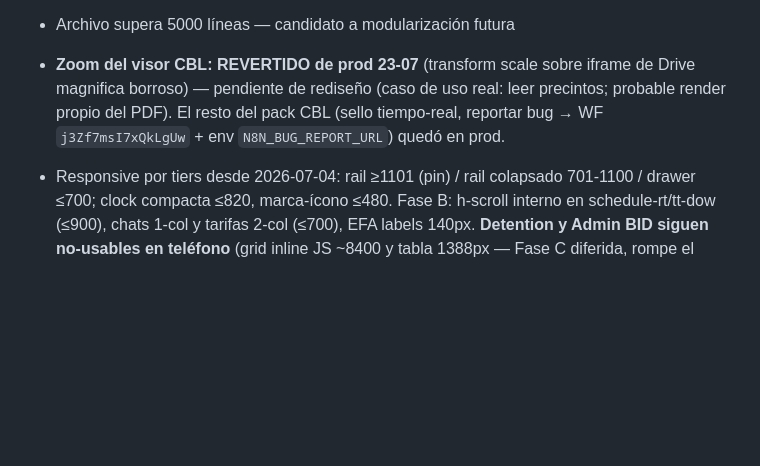
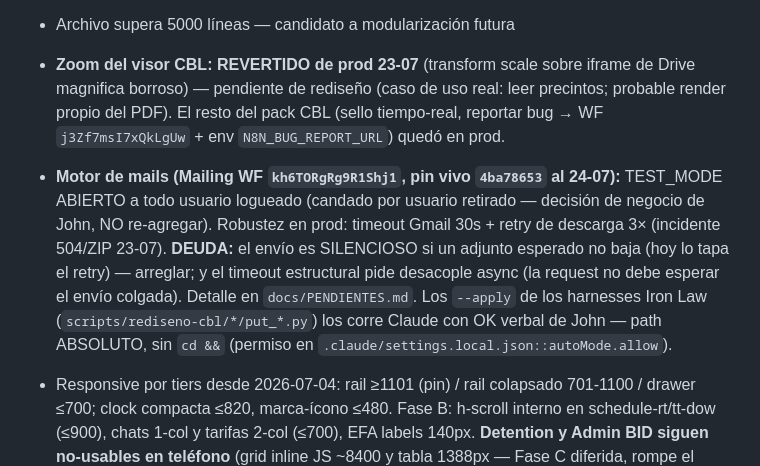
Before and after one commit to jzenteno-creador/ssb-workspace, a Markdown page: CLAUDE.md, the part around the change. Drawn GitHub-style; blank space fills up the shorter version.

```diff
--- a/CLAUDE.md
+++ b/CLAUDE.md
@@ -273,6 +273,7 @@ Diagnóstico original **verificado en prod** (`xkppkzfxgtfsmfooozsm`, 2026-07-01
 - Estado global mutable: rates, efaSheet, schedule, selC, selE
 - Archivo supera 5000 líneas — candidato a modularización futura
 - **Zoom del visor CBL: REVERTIDO de prod 23-07** (transform scale sobre iframe de Drive magnifica borroso) — pendiente de rediseño (caso de uso real: leer precintos; probable render propio del PDF). El resto del pack CBL (sello tiempo-real, reportar bug → WF `j3Zf7msI7xQkLgUw` + env `N8N_BUG_REPORT_URL`) quedó en prod.
+- **Motor de mails (Mailing WF `kh6TORgRg9R1Shj1`, pin vivo `4ba78653` al 24-07):** TEST_MODE ABIERTO a todo usuario logueado (candado por usuario retirado — decisión de negocio de John, NO re-agregar). Robustez en prod: timeout Gmail 30s + retry de descarga 3× (incidente 504/ZIP 23-07). **DEUDA:** el envío es SILENCIOSO si un adjunto esperado no baja (hoy lo tapa el retry) — arreglar; y el timeout estructural pide desacople async (la request no debe esperar el envío colgada). Detalle en `docs/PENDIENTES.md`. Los `--apply` de los harnesses Iron Law (`scripts/rediseno-cbl/*/put_*.py`) los corre Claude con OK verbal de John — path ABSOLUTO, sin `cd &&` (permiso en `.claude/settings.local.json::autoMode.allow`).
 - Responsive por tiers desde 2026-07-04: rail ≥1101 (pin) / rail colapsado 701-1100 / drawer ≤700; clock compacta ≤820, marca-ícono ≤480. Fase B: h-scroll interno en schedule-rt/tt-dow (≤900), chats 1-col y tarifas 2-col (≤700), EFA labels 140px. **Detention y Admin BID siguen no-usables en teléfono** (grid inline JS ~8400 y tabla 1388px — Fase C diferida, rompe el boundary solo-CSS)
 
 ## Decisiones de diseño inamovibles
```
Also changed, not shown: SESSION_HANDOFF.md (+45 -63 lines).
